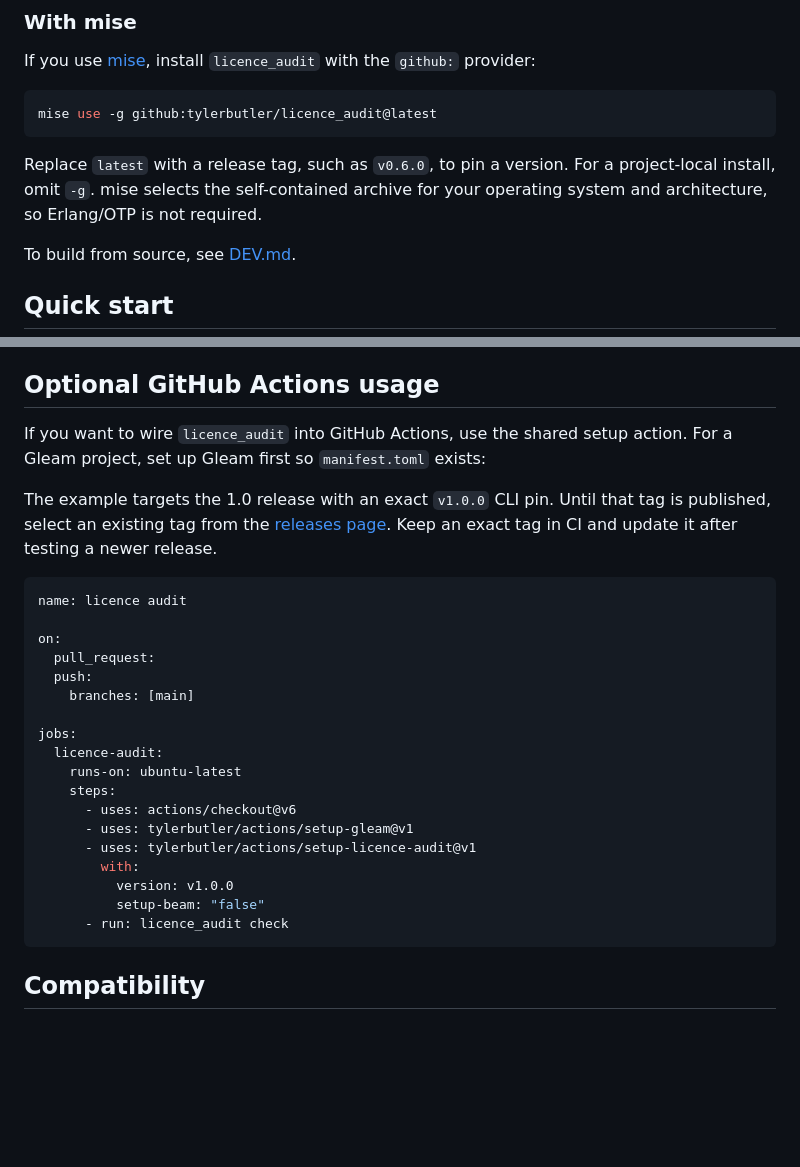
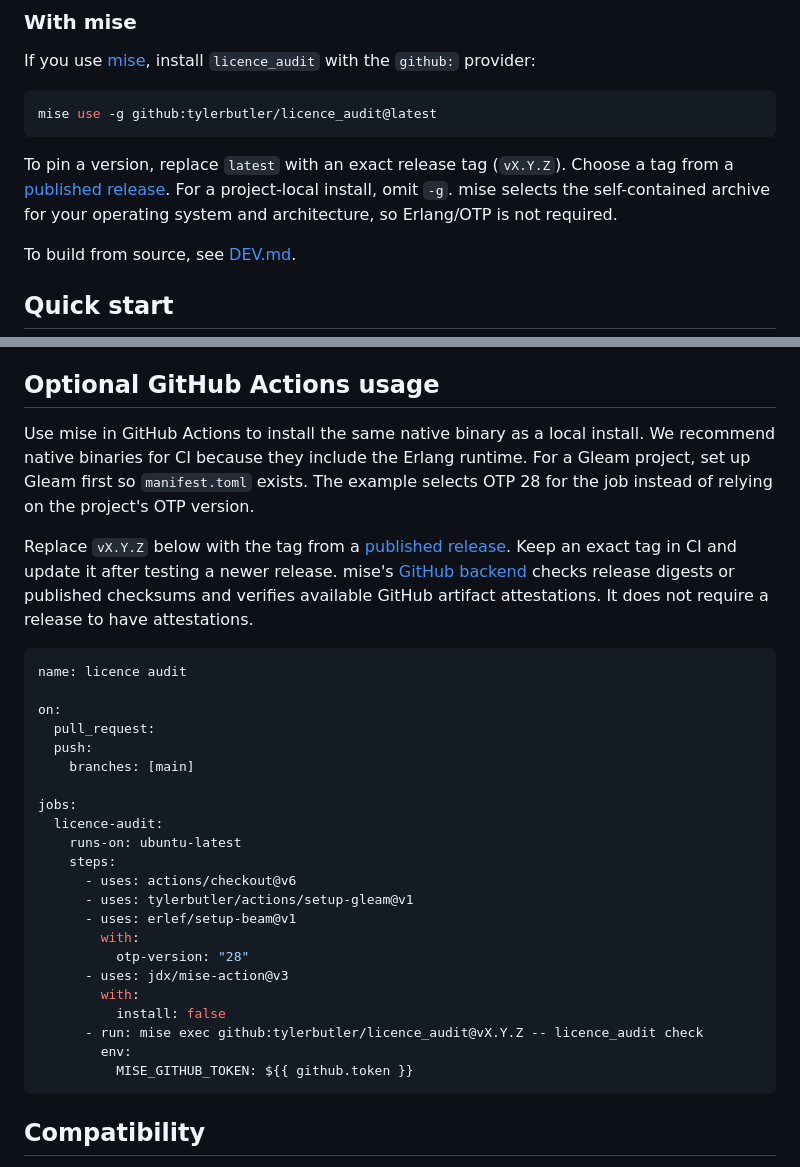
Before and after one commit to tylerbutler/licence_audit, a Markdown page: README.md, 2 parts joined by grey strips. Drawn GitHub-style; blank space fills up the shorter version.

Commit message:
docs: use mise and maintainable release pins
Use published-tag placeholders to keep examples valid across releases.\nInstall native binaries through mise in CI with supported OTP setup.\n\nCloses #76\nRefs #183

Co-authored-by: Copilot App <223556219+Copilot@users.noreply.github.com>

````diff
--- a/README.md
+++ b/README.md
@@ -44,9 +44,10 @@ If you use [mise](https://mise.jdx.dev/), install `licence_audit` with the
 mise use -g github:tylerbutler/licence_audit@latest
 ```
 
-Replace `latest` with a release tag, such as `v0.6.0`, to pin a version. For a
-project-local install, omit `-g`. mise selects the self-contained archive for
-your operating system and architecture, so Erlang/OTP is not required.
+To pin a version, replace `latest` with an exact release tag (`vX.Y.Z`).
+Choose a tag from a [published release](https://github.com/tylerbutler/licence_audit/releases/latest).
+For a project-local install, omit `-g`. mise selects the self-contained archive
+for your operating system and architecture, so Erlang/OTP is not required.
 
 To build from source, see [DEV.md](./DEV.md).
 
@@ -541,13 +542,18 @@ continues the run. OSV advisories are not cached.
 
 ## Optional GitHub Actions usage
 
-If you want to wire `licence_audit` into GitHub Actions, use the shared setup
-action. For a Gleam project, set up Gleam first so `manifest.toml` exists:
+Use mise in GitHub Actions to install the same native binary as a local
+install. We recommend native binaries for CI because they include the Erlang
+runtime. For a Gleam project, set up Gleam first so `manifest.toml` exists.
+The example selects OTP 28 for the job instead of relying on the project's
+OTP version.
 
-The example targets the 1.0 release with an exact `v1.0.0` CLI pin.
-Until that tag is published, select an existing tag from the
-[releases page](https://github.com/tylerbutler/licence_audit/releases).
-Keep an exact tag in CI and update it after testing a newer release.
+Replace `vX.Y.Z` below with the tag from a
+[published release](https://github.com/tylerbutler/licence_audit/releases/latest).
+Keep an exact tag in CI and update it after testing a newer release. mise's
+[GitHub backend](https://mise.jdx.dev/dev-tools/backends/github.html#verification)
+checks release digests or published checksums and verifies available GitHub
+artifact attestations. It does not require a release to have attestations.
 
 ```yaml
 name: licence audit
@@ -563,11 +569,15 @@ jobs:
     steps:
       - uses: actions/checkout@v6
       - uses: tylerbutler/actions/setup-gleam@v1
-      - uses: tylerbutler/actions/setup-licence-audit@v1
+      - uses: erlef/setup-beam@v1
         with:
-          version: v1.0.0
-          setup-beam: "false"
-      - run: licence_audit check
+          otp-version: "28"
+      - uses: jdx/mise-action@v3
+        with:
+          install: false
+      - run: mise exec github:tylerbutler/licence_audit@vX.Y.Z -- licence_audit check
+        env:
+          MISE_GITHUB_TOKEN: ${{ github.token }}
 ```
 
 ## Compatibility
````
Also changed, not shown: PRODUCT.md (+2 -1 lines), 1 other file.
